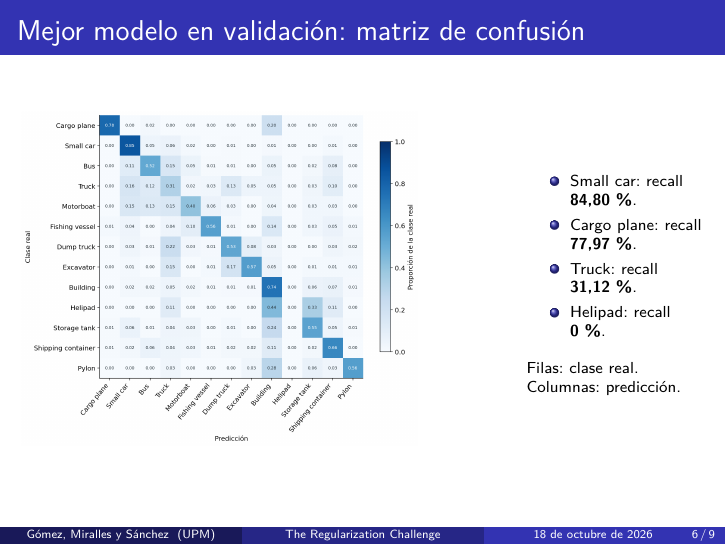
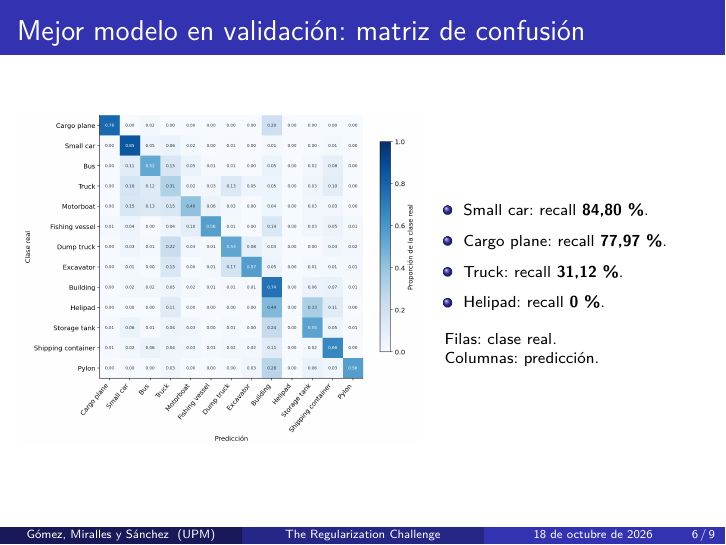
Before and after one commit to germansanchezz/muia-cv-project, LaTeX slides (presentaciones/reg_challenge/presentacion.tex): page 6 of 9. Compiled offline with pdfLaTeX.

Commit message:
fix: reduce margin between image and text in slide 6

```diff
--- a/presentaciones/reg_challenge/presentacion.tex
+++ b/presentaciones/reg_challenge/presentacion.tex
@@ -109,12 +109,14 @@ Mejor época / ejecutadas & 60 / 80 & 92 / 112 & 107 / 127 \\
 
 \begin{frame}{Mejor modelo en validación: matriz de confusión}
 \begin{columns}[c,onlytextwidth]
-\begin{column}{0.72\textwidth}
+\begin{column}{0.61\textwidth}
 \plotpanel{confusion_matrix.png}{5.9cm}{Matriz normalizada por clase real.}
 \end{column}
-\begin{column}{0.26\textwidth}
+\begin{column}{0.38\textwidth}
 \scriptsize
+\setlength{\leftmargini}{1.1em}
 \begin{itemize}
+\setlength{\itemsep}{6pt}
 \item Small car: recall \textbf{84,80\,\%}.
 \item Cargo plane: recall \textbf{77,97\,\%}.
 \item Truck: recall \textbf{31,12\,\%}.
```
Also changed, not shown: presentaciones/reg_challenge/presentacion.pdf.
